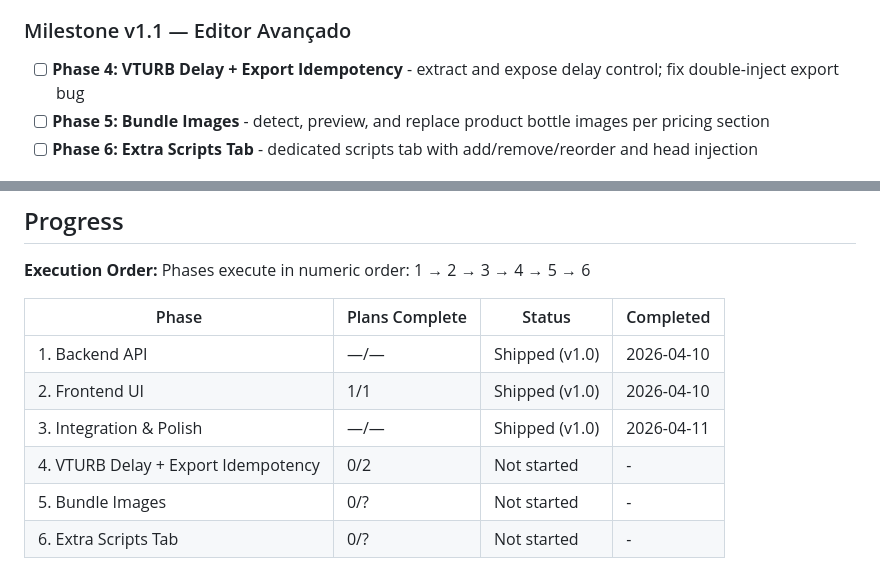
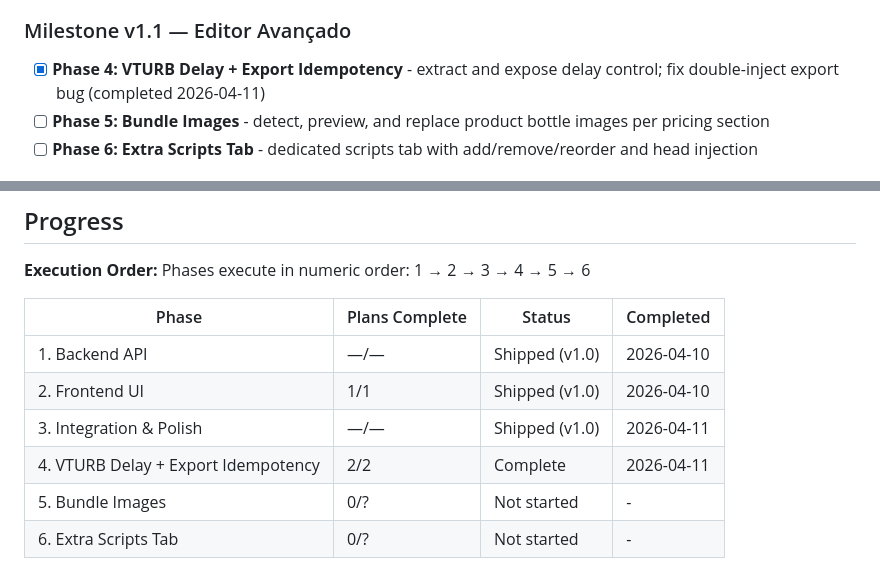
Before and after one commit to victorroquee/Extrator2000, a Markdown page: .planning/ROADMAP.md, 2 parts joined by grey strips. Rendered like a GitHub page.

```diff
--- a/.planning/ROADMAP.md
+++ b/.planning/ROADMAP.md
@@ -22,7 +22,7 @@ Decimal phases appear between their surrounding integers in numeric order.
 
 ### Milestone v1.1 — Editor Avançado
 
-- [ ] **Phase 4: VTURB Delay + Export Idempotency** - extract and expose delay control; fix double-inject export bug
+- [x] **Phase 4: VTURB Delay + Export Idempotency** - extract and expose delay control; fix double-inject export bug (completed 2026-04-11)
 - [ ] **Phase 5: Bundle Images** - detect, preview, and replace product bottle images per pricing section
 - [ ] **Phase 6: Extra Scripts Tab** - dedicated scripts tab with add/remove/reorder and head injection
 
@@ -120,6 +120,6 @@ Phases execute in numeric order: 1 → 2 → 3 → 4 → 5 → 6
 | 1. Backend API | —/— | Shipped (v1.0) | 2026-04-10 |
 | 2. Frontend UI | 1/1 | Shipped (v1.0) | 2026-04-10 |
 | 3. Integration & Polish | —/— | Shipped (v1.0) | 2026-04-11 |
-| 4. VTURB Delay + Export Idempotency | 0/2 | Not started | - |
+| 4. VTURB Delay + Export Idempotency | 2/2 | Complete   | 2026-04-11 |
 | 5. Bundle Images | 0/? | Not started | - |
 | 6. Extra Scripts Tab | 0/? | Not started | - |
```
Also changed, not shown: other parts of .planning/ROADMAP.md (+2 -2 lines), 1 other file.
